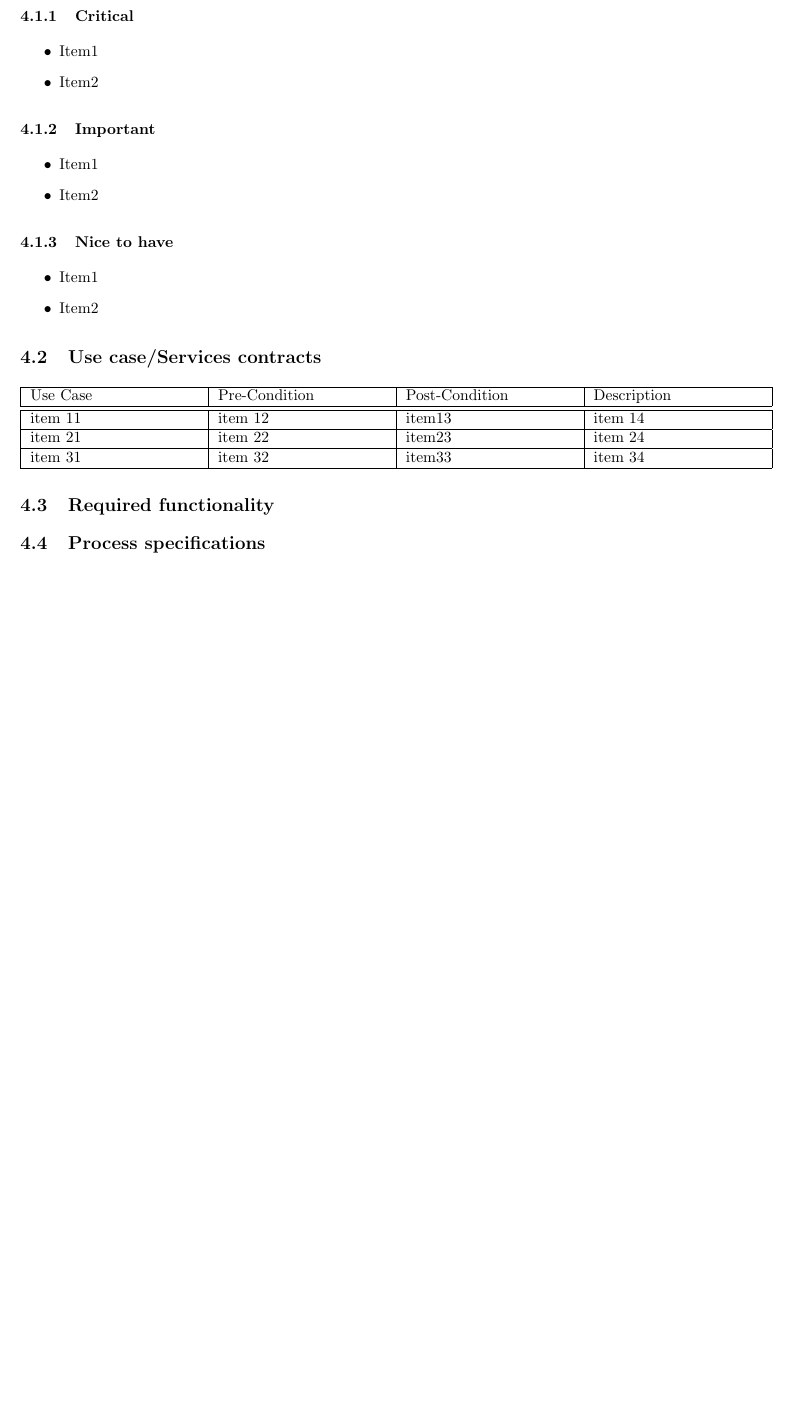
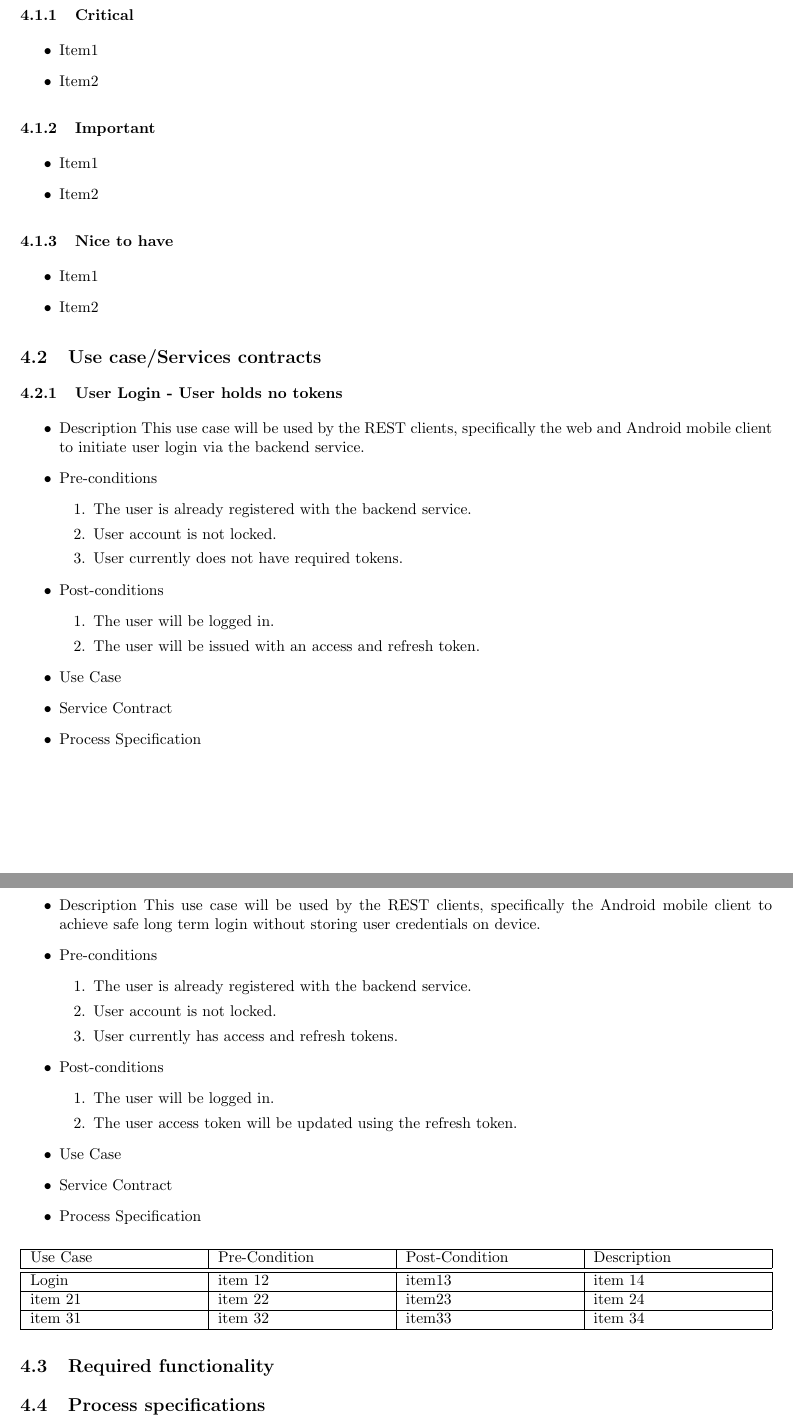
Before and after one commit to andrewbroekman/echo, a LaTeX document (docs/Requirements and Technology-Neutral Analysis and Design Specification/requirements.tex): part of page 7 of 8 before the commit and two parts of pages 7 and 8 of 9 after it, the two joined at a grey line, cut so that both start at the same text, the shorter picture padded with empty space. Compiled offline with pdfLaTeX.

Commit message:
Implements some further modifications

```diff
--- a/docs/Requirements and Technology-Neutral Analysis and Design Specification/requirements.tex
+++ b/docs/Requirements and Technology-Neutral Analysis and Design Specification/requirements.tex
@@ -250,10 +253,50 @@ The RESTful API will be implemented using the HTTP protocol as a high level prot
 \end{itemize}
 
 \subsection{Use case/Services contracts}
+\subsubsection{User Login - User holds no tokens}
+	\begin{itemize}
+		\item Description
+		This use case will be used by the REST clients, specifically the web and Android mobile client to initiate user login via the backend service.
+		\item Pre-conditions
+			\begin{enumerate}
+				\item The user is already registered with the backend service.
+				\item User account is not locked.
+				\item User currently does not have required tokens.
+			\end{enumerate}
+		\item Post-conditions
+			\begin{enumerate}
+				\item The user will be logged in.
+				\item The user will be issued with an access and refresh token.
+			\end{enumerate}
+		\item Use Case
+		\item Service Contract
+		\item Process Specification
+	\end{itemize}
+
+\subsubsection{User Login - User holds access and refresh tokens}
+	\begin{itemize}
+		\item Description
+		This use case will be used by the REST clients, specifically the Android mobile client to achieve safe long term login without storing user credentials on device.
+		\item Pre-conditions
+			\begin{enumerate}
+				\item The user is already registered with the backend service.
+				\item User account is not locked.
+				\item User currently has access and refresh tokens.
+			\end{enumerate}
+		\item Post-conditions
+			\begin{enumerate}
+				\item The user will be logged in.
+				\item The user access token will be updated using the refresh token.
+			\end{enumerate}
+		\item Use Case
+		\item Service Contract
+		\item Process Specification
+	\end{itemize}
+
 \begin{tabu} to \textwidth { | X[l] | X[l] | X[l] | X[l] | }
 	\hline
 		Use Case		& Pre-Condition		& Post-Condition		& Description	\\ \hline \hline
-		item 11		& item 12			& item13				& item 14  \\ \hline
+		Login		& item 12			& item13				& item 14  \\ \hline
 		item 21		& item 22			& item23				& item 24  \\ \hline
 		item 31		& item 32			& item33				& item 34  \\
 	\hline
```
Also changed, not shown: docs/Requirements and Technology-Neutral Analysis and Design Specification/requirements.tex (9 more changed lines).
